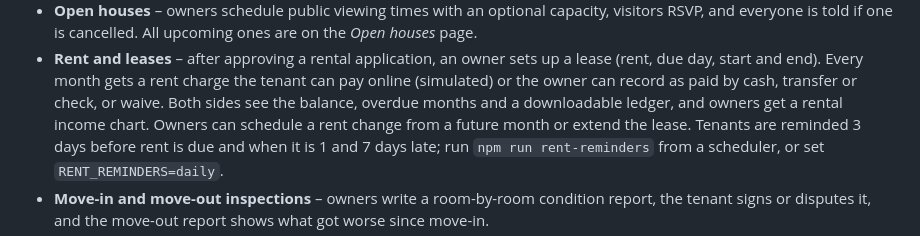
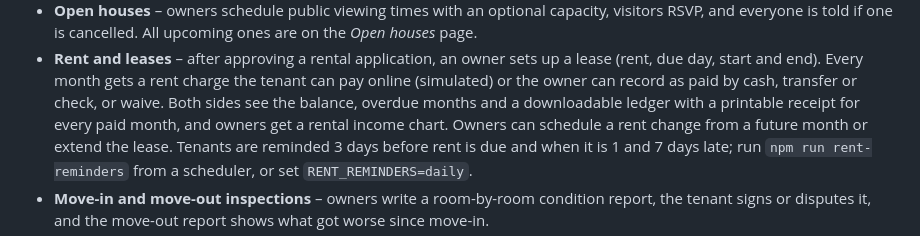
Before and after one commit to solomonadola/central-house-marketplace, a Markdown page: README.md, the part around the change. Drawn GitHub-style.

Commit message:
Mention rent receipts in the README

```diff
--- a/README.md
+++ b/README.md
@@ -54,7 +54,8 @@ Central House Marketplace is a platform where you can find houses for rent and s
   a lease (rent, due day, start and end). Every month gets a rent charge the
   tenant can pay online (simulated) or the owner can record as paid by cash,
   transfer or check, or waive. Both sides see the balance, overdue months and a
-  downloadable ledger, and owners get a rental income chart. Owners can
+  downloadable ledger with a printable receipt for every paid month, and
+  owners get a rental income chart. Owners can
   schedule a rent change from a future month or extend the lease. Tenants are
   reminded 3 days before rent is due and when it is 1 and 7 days late; run
   `npm run rent-reminders` from a scheduler, or set `RENT_REMINDERS=daily`.
```
